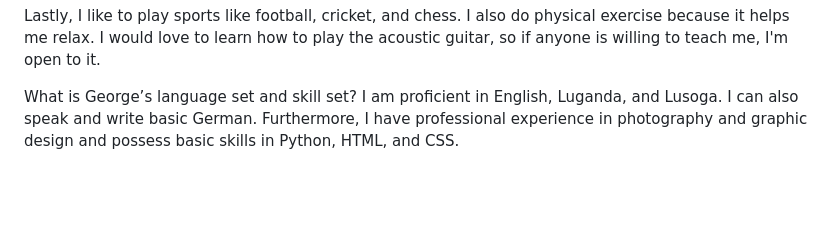
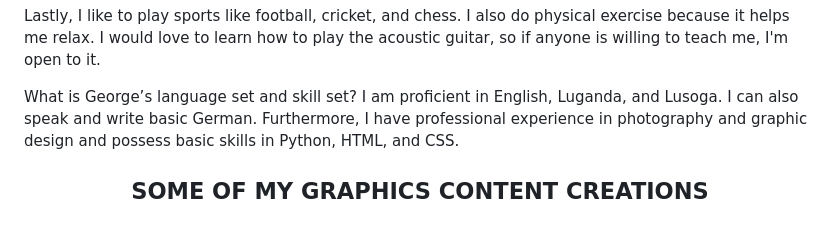
Before and after one commit to 23W-GBAC/MUTALE-GEORGE-Blog_post, a Markdown page: Personal_content_blog.md, the part around one of its changes. Rendered like a GitHub page; blank space fills up the shorter version.

```diff
--- a/Personal_content_blog.md
+++ b/Personal_content_blog.md
@@ -20,4 +20,5 @@ Lastly, I like to play sports like football, cricket, and chess. I also do physi
 
 What is George’s language set and skill set?
 I am proficient in English, Luganda, and Lusoga. I can also speak and write basic German. Furthermore, I have professional experience in photography and graphic design and possess basic skills in Python, HTML, and CSS.
+## <p align="center"> SOME OF MY GRAPHICS CONTENT CREATIONS</p>
 
```
Also changed, not shown: other parts of Personal_content_blog.md (+4 -2 lines).
